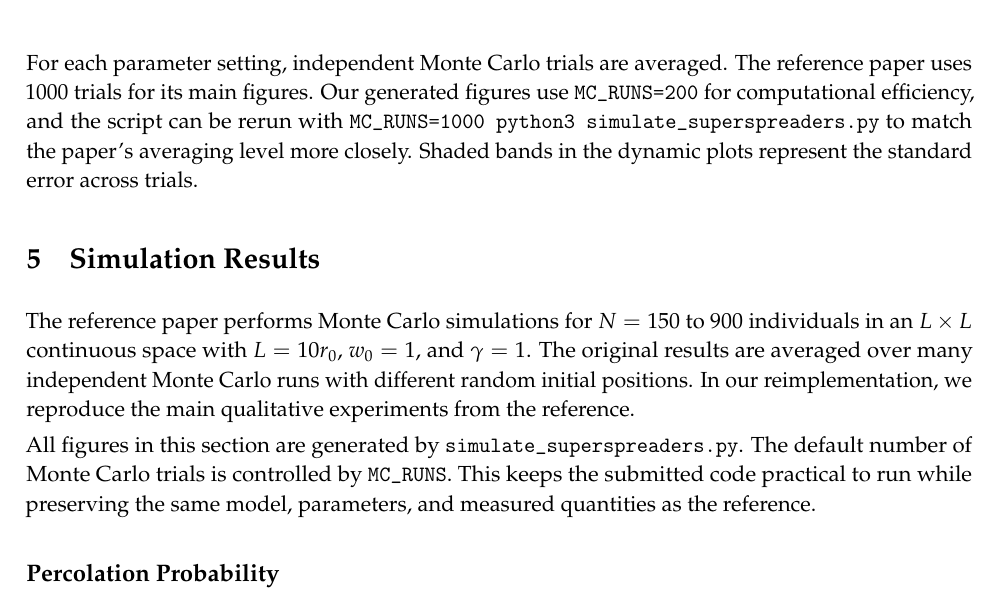
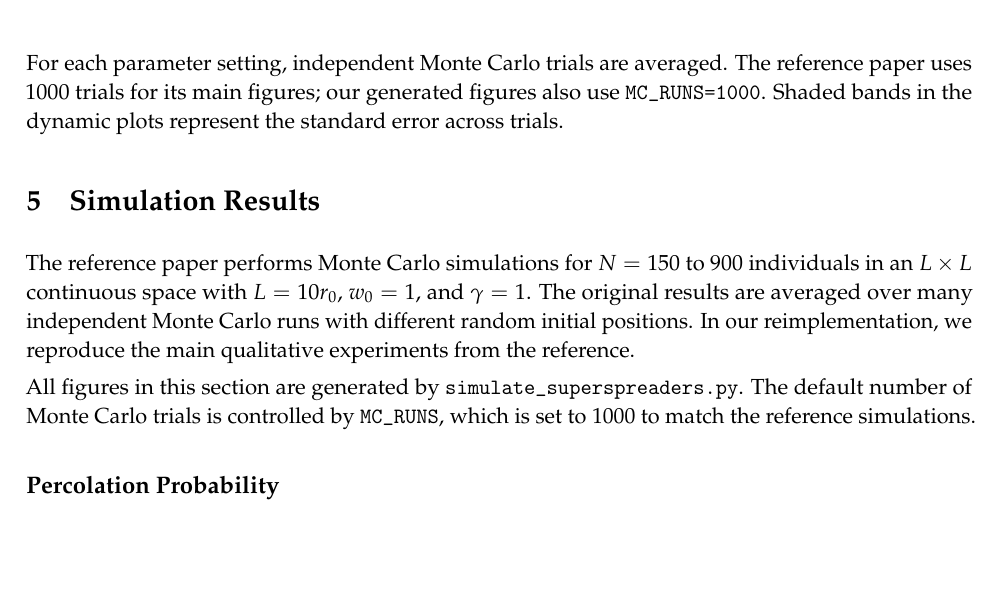
Before and after one commit to thanhlamauto/Math_Modelling-2025.2, a LaTeX document (main.tex): part of page 7 of 11, cut so that both start at the same text, the shorter picture padded with empty space. Compiled offline with pdfLaTeX.

Commit message:
Regenerate experiments with 1000 Monte Carlo runs

```diff
--- a/main.tex
+++ b/main.tex
@@ -310,7 +310,7 @@
 \end{equation}
 With $L=10r_0$ and $r_0=1$, this gives $N\approx 31.83x$; for example, $\rho\pi r_0^2=15$ corresponds to $N\approx 477$, matching the parameter scale used in the SARS comparison of the reference paper.
 
-For each parameter setting, independent Monte Carlo trials are averaged. The reference paper uses 1000 trials for its main figures. Our generated figures use \texttt{MC\_RUNS=200} for computational efficiency, and the script can be rerun with \texttt{MC\_RUNS=1000 python3 simulate\_superspreaders.py} to match the paper's averaging level more closely. Shaded bands in the dynamic plots represent the standard error across trials.
+For each parameter setting, independent Monte Carlo trials are averaged. The reference paper uses 1000 trials for its main figures; our generated figures also use \texttt{MC\_RUNS=1000}. Shaded bands in the dynamic plots represent the standard error across trials.
 
 
 
@@ -318,7 +318,7 @@
 
 The reference paper performs Monte Carlo simulations for $N=150$ to $900$ individuals in an $L \times L$ continuous space with $L=10r_0$, $w_0=1$, and $\gamma=1$. The original results are averaged over many independent Monte Carlo runs with different random initial positions. In our reimplementation, we reproduce the main qualitative experiments from the reference.
 
-All figures in this section are generated by \texttt{simulate\_superspreaders.py}. The default number of Monte Carlo trials is controlled by \texttt{MC\_RUNS}. This keeps the submitted code practical to run while preserving the same model, parameters, and measured quantities as the reference.
+All figures in this section are generated by \texttt{simulate\_superspreaders.py}. The default number of Monte Carlo trials is controlled by \texttt{MC\_RUNS}, which is set to 1000 to match the reference simulations.
 
 \subsection*{Percolation Probability}
 
```
Also changed, not shown: figures/fig_critical_density.png, figures/fig_epidemic_curves.png, figures/fig_hub_percolation.png, figures/fig_link_distribution_no_superspreaders.png, figures/fig_link_distribution_superspreaders.png, figures/fig_propagation_front_strong.png, figures/fig_strong_percolation.png, figures/fig_velocity.png, main.pdf, slide.pdf, 2 other files.
